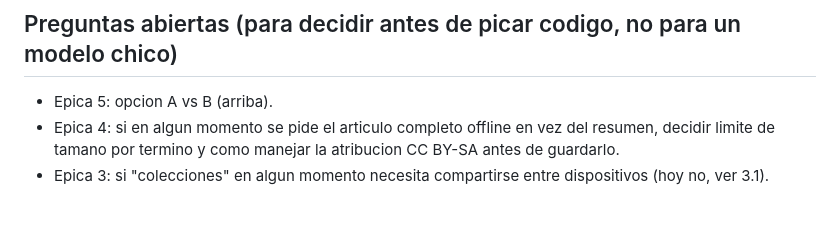
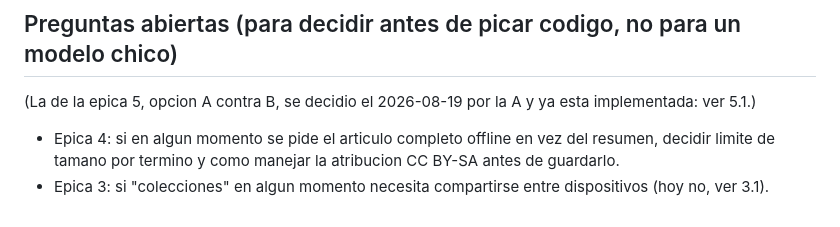
Before and after one commit to pasaporteN25/lexidex-mvp, a Markdown page: docs/personal-catalog-roadmap.md, the part around the change. Drawn GitHub-style.

Commit message:
Take a settled question off the open list
Epic 5's option A against option B was decided on 2026-08-19 in favour of
A, and 5.1 records it, but the question stayed listed as open. An open
question that is already answered makes the list of real ones harder to
see.

Co-Authored-By: Claude Opus 5 <noreply@anthropic.com>

```diff
--- a/docs/personal-catalog-roadmap.md
+++ b/docs/personal-catalog-roadmap.md
@@ -677,7 +677,9 @@ activado y no es algo que se pueda ver ni verificar.
 
 ## Preguntas abiertas (para decidir antes de picar codigo, no para un modelo chico)
 
-- Epica 5: opcion A vs B (arriba).
+(La de la epica 5, opcion A contra B, se decidio el 2026-08-19 por la A y ya
+esta implementada: ver 5.1.)
+
 - Epica 4: si en algun momento se pide el articulo completo offline en vez
   del resumen, decidir limite de tamano por termino y como manejar la
   atribucion CC BY-SA antes de guardarlo.
```
